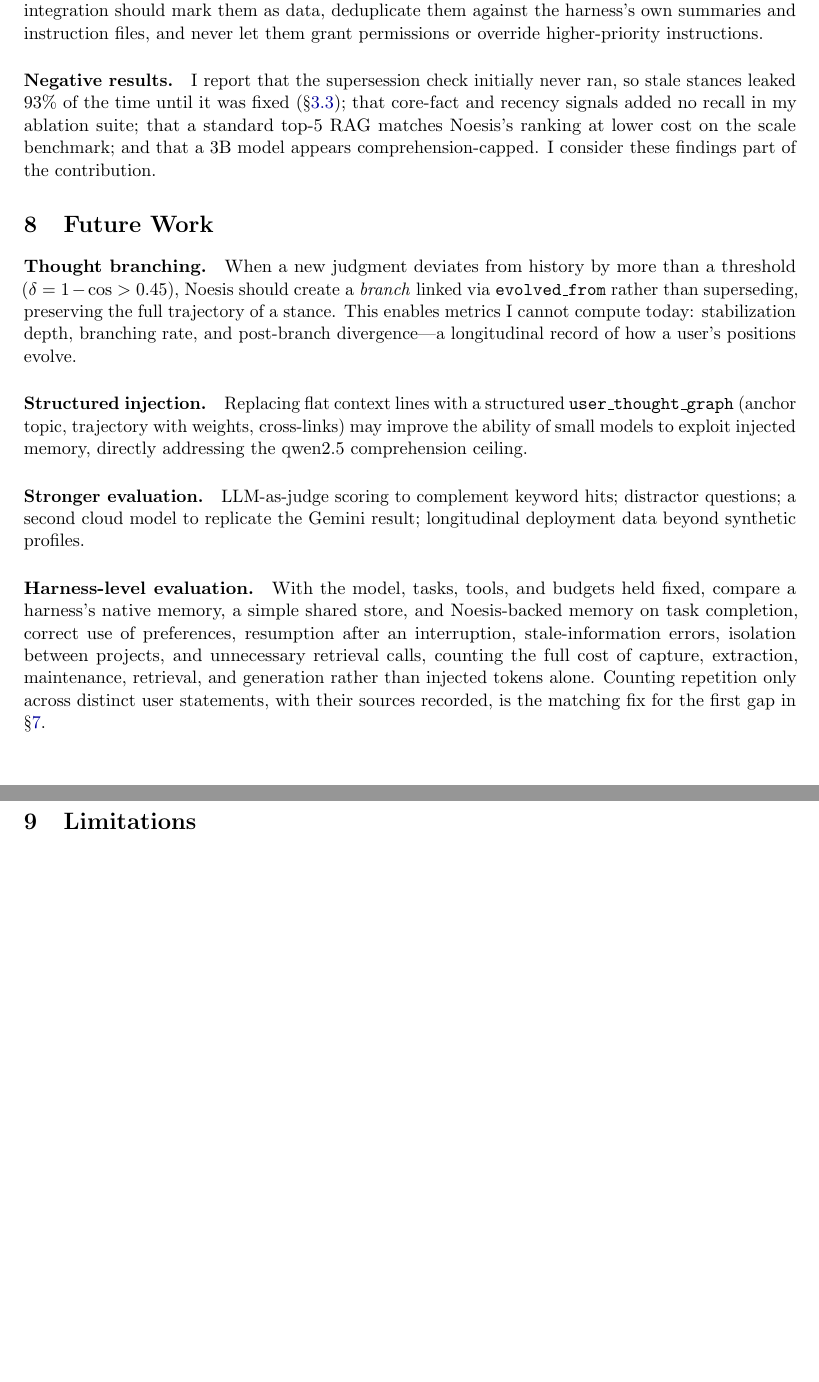
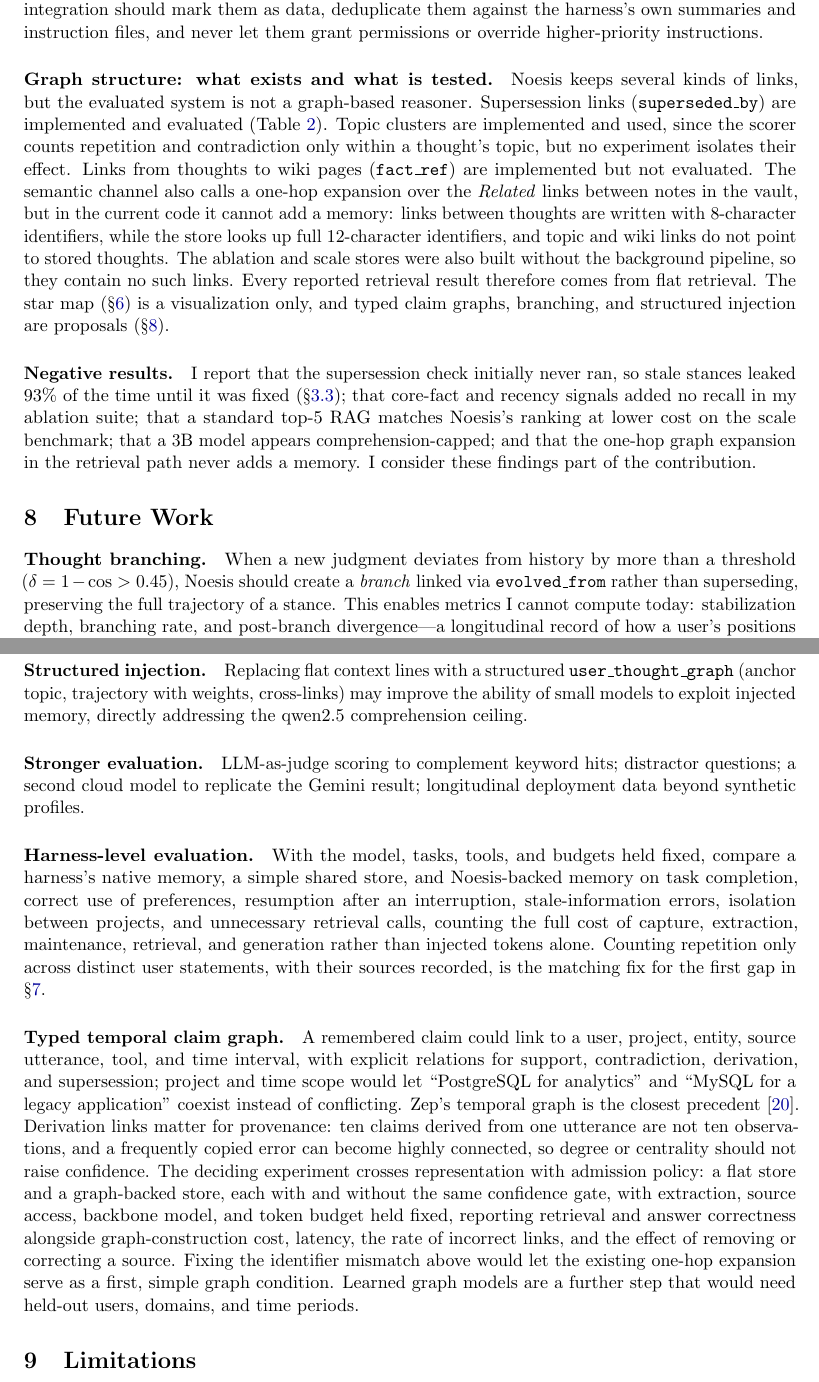
Before and after one commit to AngryKiwiWithLegs/Noesis, a LaTeX paper (paper/noesis_paper.tex): two parts of pages 14 and 15 of 18, joined at a grey line, cut so that both start at the same text, the shorter picture padded with empty space. Compiled offline with pdfLaTeX.

Commit message:
docs(paper): separate the star-map visualization from graph retrieval; state graph capabilities and disclose inactive expansion
Responds to the graph item of an external review.

- star map: no longer called "the stored memory graph"; new closing sentence
  says its edges are computed by the viewer, never stored, and do not affect
  retrieval or injection
- Discussion: "Graph structure: what exists and what is tested" -- supersession
  links implemented and evaluated; topic clusters used by the scorer but not
  isolated; fact_ref links not evaluated; the one-hop expansion over vault
  Related links cannot add a memory (links are written with 8-character IDs,
  the store looks up 12-character IDs; topic and wiki links are not stored
  thoughts) and the ablation and scale stores have no links, so every
  reported result comes from flat retrieval
- 3.4 and Negative results note the inactive expansion
- Future Work: typed temporal claim graph, provenance, and the flat vs.
  graph-backed x gate on/off experiment
- same changes applied to the Pages document; noesis_paper.docx re-exported
  from Pages and noesis_paper.pdf rebuilt (verify_paper.py 78/78 PASS)

Co-Authored-By: Claude Opus 5.5 <noreply@anthropic.com>

```diff
--- a/paper/noesis_paper.tex
+++ b/paper/noesis_paper.tex
@@ -729,12 +736,31 @@ deduplicate them against the harness's own summaries and instruction files,
 and never let them grant permissions or override higher-priority
 instructions.
 
+\paragraph{Graph structure: what exists and what is tested.} Noesis keeps
+several kinds of links, but the evaluated system is not a graph-based
+reasoner. Supersession links (\texttt{superseded\_by}) are implemented and
+evaluated (Table~\ref{tab:supersession}). Topic clusters are implemented and
+used, since the scorer counts repetition and contradiction only within a
+thought's topic, but no experiment isolates their effect. Links from thoughts
+to wiki pages (\texttt{fact\_ref}) are implemented but not evaluated. The
+semantic channel also calls a one-hop expansion over the \emph{Related} links
+between notes in the vault, but in the current code it cannot add a memory:
+links between thoughts are written with 8-character identifiers, while the
+store looks up full 12-character identifiers, and topic and wiki links do not
+point to stored thoughts. The ablation and scale stores were also built
+without the background pipeline, so they contain no such links. Every
+reported retrieval result therefore comes from flat retrieval. The star map
+(\S\ref{sec:viz}) is a visualization only, and typed claim graphs, branching,
+and structured injection are proposals (\S\ref{sec:future}).
+
 \paragraph{Negative results.} I report that the supersession check
 initially never ran, so stale stances leaked 93\% of the time until it was
 fixed (\S\ref{sec:supersession}); that core-fact and recency signals added
 no recall in my ablation suite; that a standard top-5 RAG matches Noesis's
-ranking at lower cost on the scale benchmark; and that a 3B model appears
-comprehension-capped. I consider these findings part of the contribution.
+ranking at lower cost on the scale benchmark; that a 3B model appears
+comprehension-capped; and that the one-hop graph expansion in the retrieval
+path never adds a memory. I consider these findings part of the
+contribution.
 
 % ══════════════════════════════════════════════════════════════════════════════
 \section{Future Work}
@@ -765,6 +791,24 @@ extraction, maintenance, retrieval, and generation rather than injected tokens
 alone. Counting repetition only across distinct user statements, with their
 sources recorded, is the matching fix for the first gap in
 \S\ref{sec:discussion}.
+
+\paragraph{Typed temporal claim graph.} A remembered claim could link to a
+user, project, entity, source utterance, tool, and time interval, with
+explicit relations for support, contradiction, derivation, and supersession;
+project and time scope would let ``PostgreSQL for analytics'' and ``MySQL for
+a legacy application'' coexist instead of conflicting. Zep's temporal graph is
+the closest precedent~\citep{zep}. Derivation links matter for provenance: ten
+claims derived from one utterance are not ten observations, and a frequently
+copied error can become highly connected, so degree or centrality should not
+raise confidence. The deciding experiment crosses representation with
+admission policy: a flat store and a graph-backed store, each with and without
+the same confidence gate, with extraction, source access, backbone model, and
+token budget held fixed, reporting retrieval and answer correctness alongside
+graph-construction cost, latency, the rate of incorrect links, and the effect
+of removing or correcting a source. Fixing the identifier mismatch above would
+let the existing one-hop expansion serve as a first, simple graph condition.
+Learned graph models are a further step that would need held-out users,
+domains, and time periods.
 
 % ══════════════════════════════════════════════════════════════════════════════
 \section{Limitations}
```
Also changed, not shown: paper/noesis_paper.pdf, paper/noesis_paper.tex (13 more changed lines), 1 other file.
